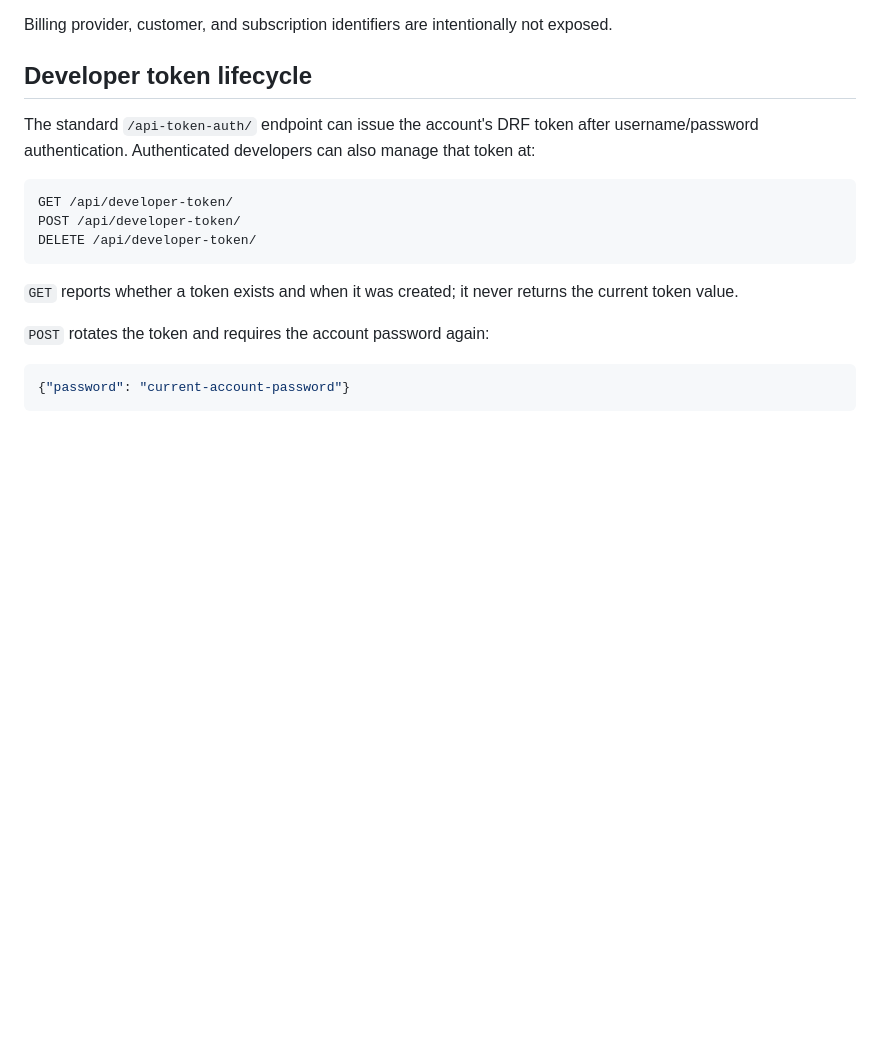
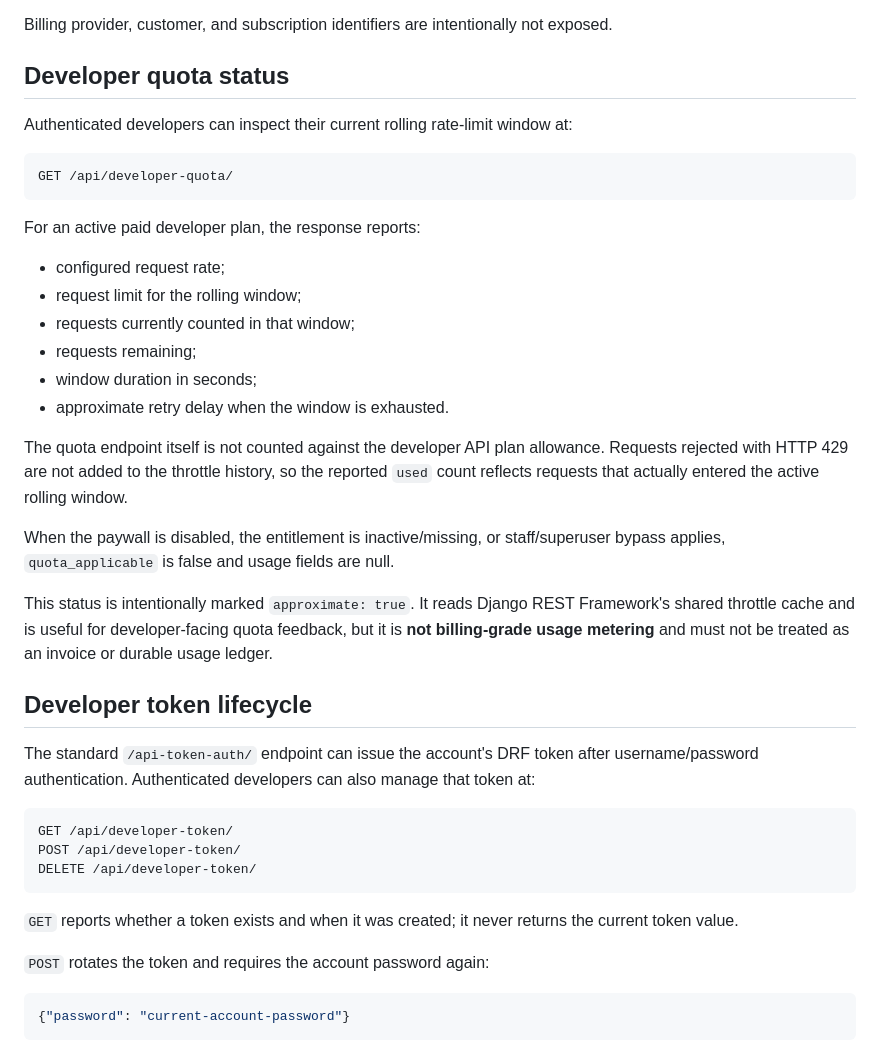
Before and after one commit to drakeg/smartgarden, a Markdown page: docs/DEVELOPER_API.md, the part around the change. Drawn GitHub-style; blank space fills up the shorter version.

Commit message:
Document developer quota status

````diff
--- a/docs/DEVELOPER_API.md
+++ b/docs/DEVELOPER_API.md
@@ -67,6 +67,29 @@ This endpoint remains available even when the caller does not have an active dev
 - the effective request rate for an active paid plan.
 
 Billing provider, customer, and subscription identifiers are intentionally not exposed.
+
+## Developer quota status
+
+Authenticated developers can inspect their current rolling rate-limit window at:
+
+```http
+GET /api/developer-quota/
+```
+
+For an active paid developer plan, the response reports:
+
+- configured request rate;
+- request limit for the rolling window;
+- requests currently counted in that window;
+- requests remaining;
+- window duration in seconds;
+- approximate retry delay when the window is exhausted.
+
+The quota endpoint itself is not counted against the developer API plan allowance. Requests rejected with HTTP 429 are not added to the throttle history, so the reported `used` count reflects requests that actually entered the active rolling window.
+
+When the paywall is disabled, the entitlement is inactive/missing, or staff/superuser bypass applies, `quota_applicable` is false and usage fields are null.
+
+This status is intentionally marked `approximate: true`. It reads Django REST Framework's shared throttle cache and is useful for developer-facing quota feedback, but it is **not billing-grade usage metering** and must not be treated as an invoice or durable usage ledger.
 
 ## Developer token lifecycle
 
````
